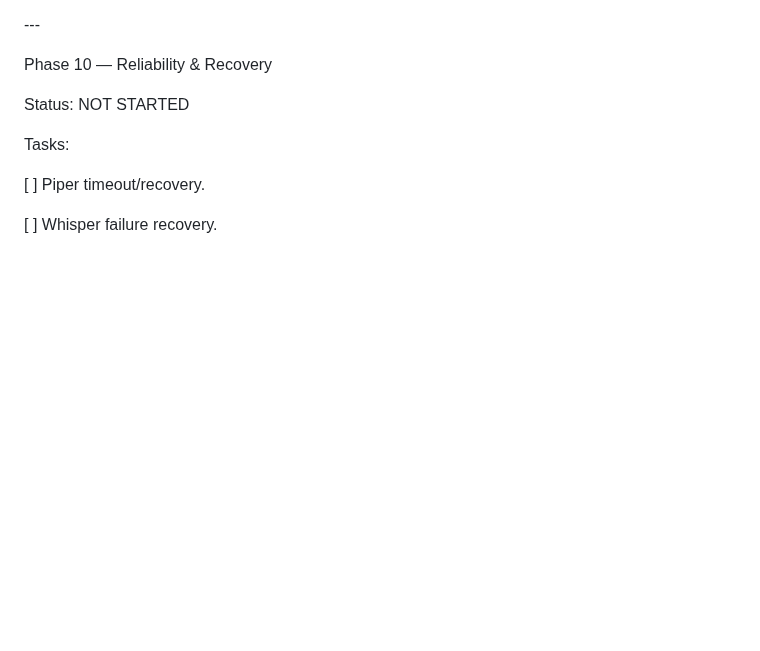
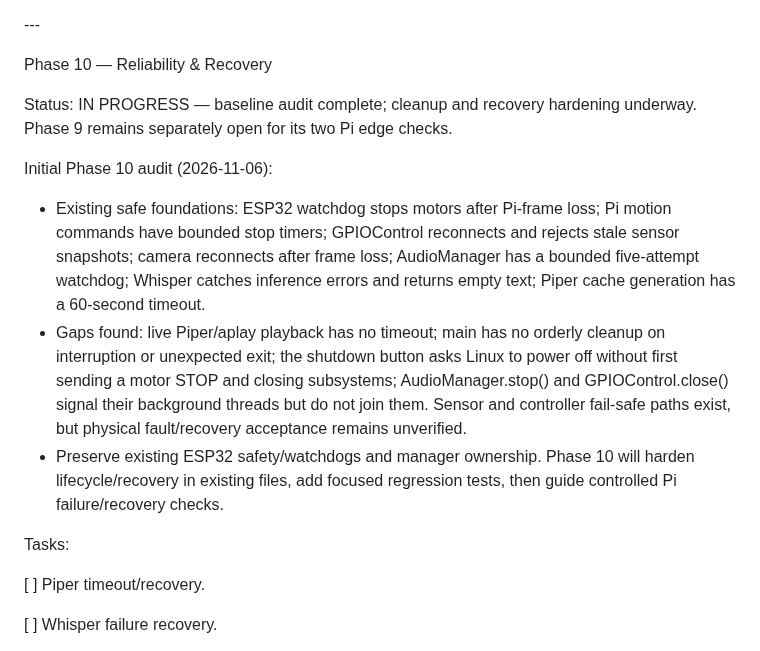
Before and after one commit to sg9242182-bot/ThashuRobot, a Markdown page: THASHU_ENGINEERING_CHECKLIST.md, the part around the change. GitHub-like rendering; blank space fills up the shorter version.

Commit message:
Start Phase 10 reliability audit

```diff
--- a/THASHU_ENGINEERING_CHECKLIST.md
+++ b/THASHU_ENGINEERING_CHECKLIST.md
@@ -1037,7 +1037,12 @@ Acceptance:
 
 Phase 10 — Reliability \& Recovery
 
-Status: NOT STARTED
+Status: IN PROGRESS — baseline audit complete; cleanup and recovery hardening underway. Phase 9 remains separately open for its two Pi edge checks.
+
+Initial Phase 10 audit (2026-11-06):
+- Existing safe foundations: ESP32 watchdog stops motors after Pi-frame loss; Pi motion commands have bounded stop timers; GPIOControl reconnects and rejects stale sensor snapshots; camera reconnects after frame loss; AudioManager has a bounded five-attempt watchdog; Whisper catches inference errors and returns empty text; Piper cache generation has a 60-second timeout.
+- Gaps found: live Piper/aplay playback has no timeout; main has no orderly cleanup on interruption or unexpected exit; the shutdown button asks Linux to power off without first sending a motor STOP and closing subsystems; AudioManager.stop() and GPIOControl.close() signal their background threads but do not join them. Sensor and controller fail-safe paths exist, but physical fault/recovery acceptance remains unverified.
+- Preserve existing ESP32 safety/watchdogs and manager ownership. Phase 10 will harden lifecycle/recovery in existing files, add focused regression tests, then guide controlled Pi failure/recovery checks.
 
 Tasks:
 
```
